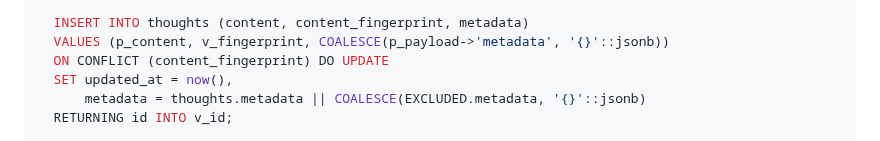
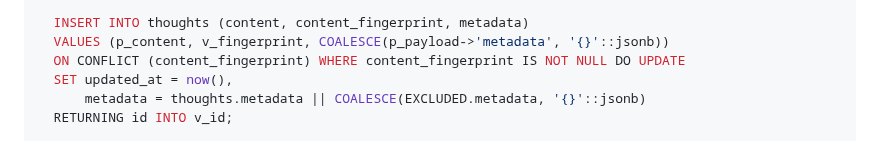
Before and after one commit to lucifer/OB1, a Markdown page: docs/01-getting-started.md, the part around the change. GitHub-like rendering; folded sections open.

```diff
--- a/docs/01-getting-started.md
+++ b/docs/01-getting-started.md
@@ -208,7 +208,7 @@ BEGIN
 
   INSERT INTO thoughts (content, content_fingerprint, metadata)
   VALUES (p_content, v_fingerprint, COALESCE(p_payload->'metadata', '{}'::jsonb))
-  ON CONFLICT (content_fingerprint) DO UPDATE
+  ON CONFLICT (content_fingerprint) WHERE content_fingerprint IS NOT NULL DO UPDATE
   SET updated_at = now(),
       metadata = thoughts.metadata || COALESCE(EXCLUDED.metadata, '{}'::jsonb)
   RETURNING id INTO v_id;
```
Also changed, not shown: recipes/content-fingerprint-dedup/README.md (+1 -1 lines).
